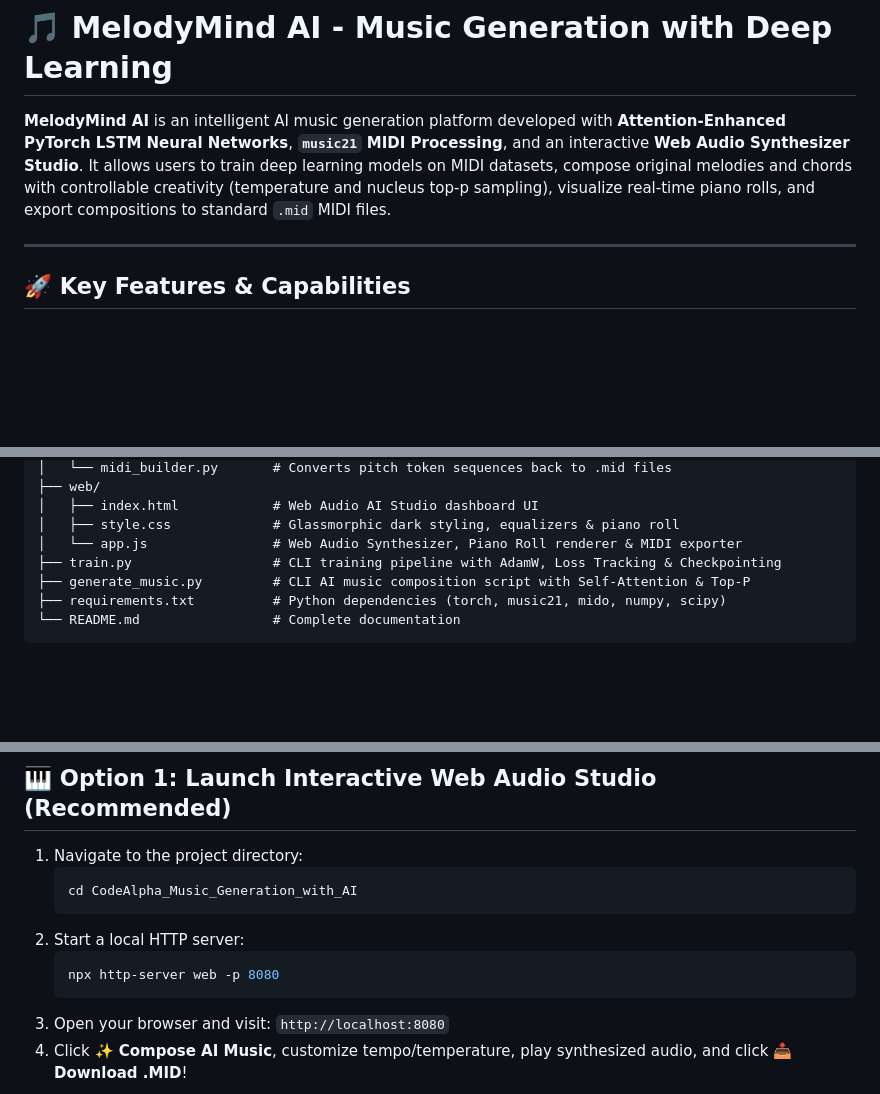
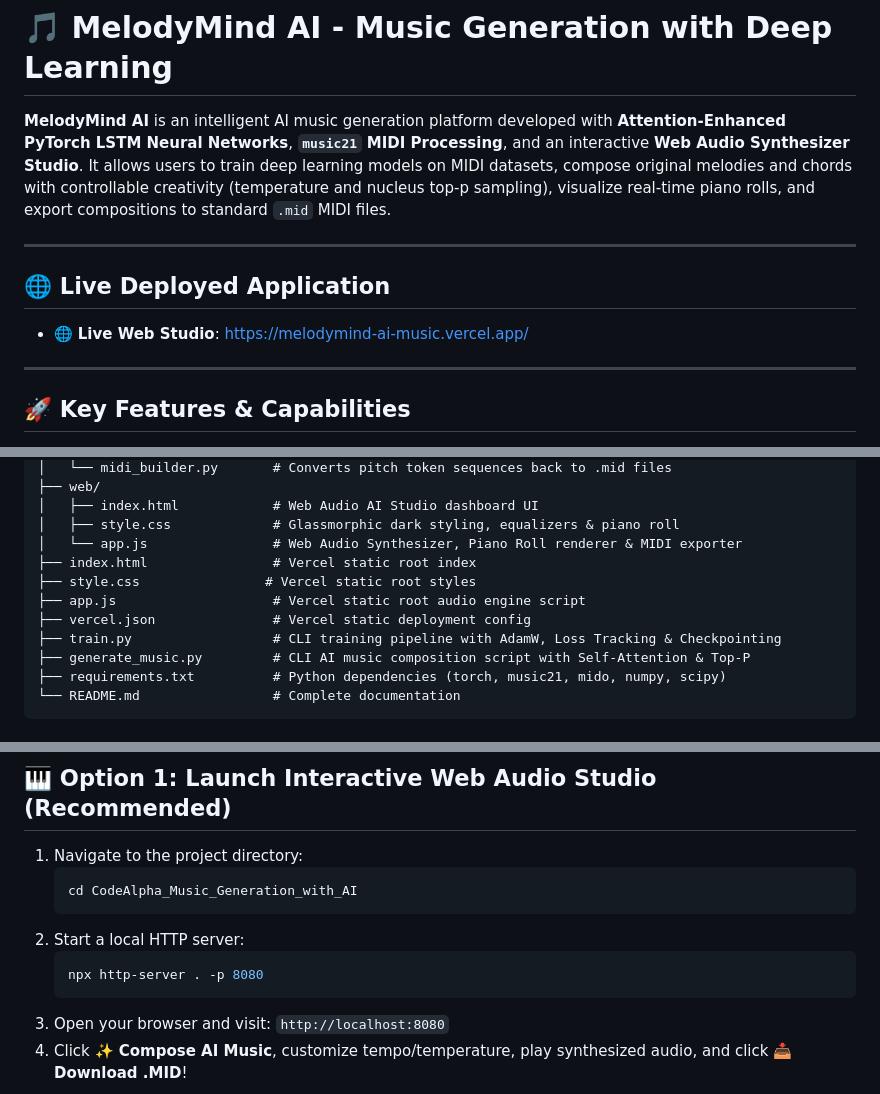
Before and after one commit to Sagar201003/codealpha_tasks, a Markdown page: CodeAlpha_Music_Generation_with_AI/README.md, 3 parts joined by grey strips. Drawn GitHub-style; blank space fills up the shorter version.

````diff
--- a/CodeAlpha_Music_Generation_with_AI/README.md
+++ b/CodeAlpha_Music_Generation_with_AI/README.md
@@ -1,6 +1,12 @@
 # 🎵 MelodyMind AI - Music Generation with Deep Learning
 
 **MelodyMind AI** is an intelligent AI music generation platform developed with **Attention-Enhanced PyTorch LSTM Neural Networks**, **`music21` MIDI Processing**, and an interactive **Web Audio Synthesizer Studio**. It allows users to train deep learning models on MIDI datasets, compose original melodies and chords with controllable creativity (temperature and nucleus top-p sampling), visualize real-time piano rolls, and export compositions to standard `.mid` MIDI files.
+
+---
+
+## 🌐 Live Deployed Application
+
+* 🌐 **Live Web Studio**: [https://melodymind-ai-music.vercel.app/](https://melodymind-ai-music.vercel.app/)
 
 ---
 
@@ -43,6 +49,10 @@ CodeAlpha_Music_Generation_with_AI/
 │   ├── index.html            # Web Audio AI Studio dashboard UI
 │   ├── style.css             # Glassmorphic dark styling, equalizers & piano roll
 │   └── app.js                # Web Audio Synthesizer, Piano Roll renderer & MIDI exporter
+├── index.html                # Vercel static root index
+├── style.css                # Vercel static root styles
+├── app.js                    # Vercel static root audio engine script
+├── vercel.json               # Vercel static deployment config
 ├── train.py                  # CLI training pipeline with AdamW, Loss Tracking & Checkpointing
 ├── generate_music.py         # CLI AI music composition script with Self-Attention & Top-P
 ├── requirements.txt          # Python dependencies (torch, music21, mido, numpy, scipy)
@@ -75,7 +85,7 @@ pip install -r requirements.txt
    ```
 2. Start a local HTTP server:
    ```bash
-   npx http-server web -p 8080
+   npx http-server . -p 8080
    ```
 3. Open your browser and visit: `http://localhost:8080`
 4. Click **✨ Compose AI Music**, customize tempo/temperature, play synthesized audio, and click **📥 Download .MID**!
````
Also changed, not shown: README.md (+10 -8 lines).
